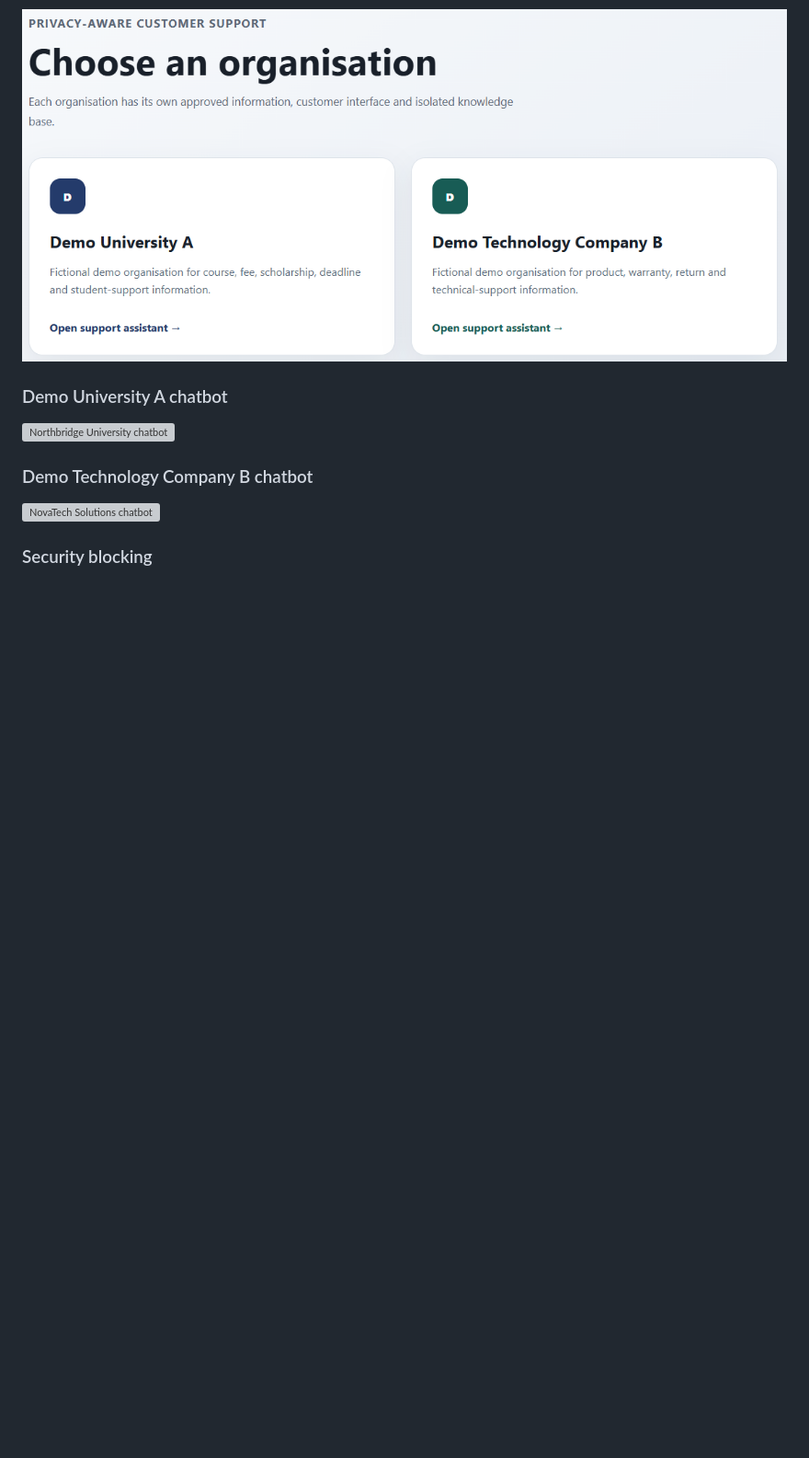
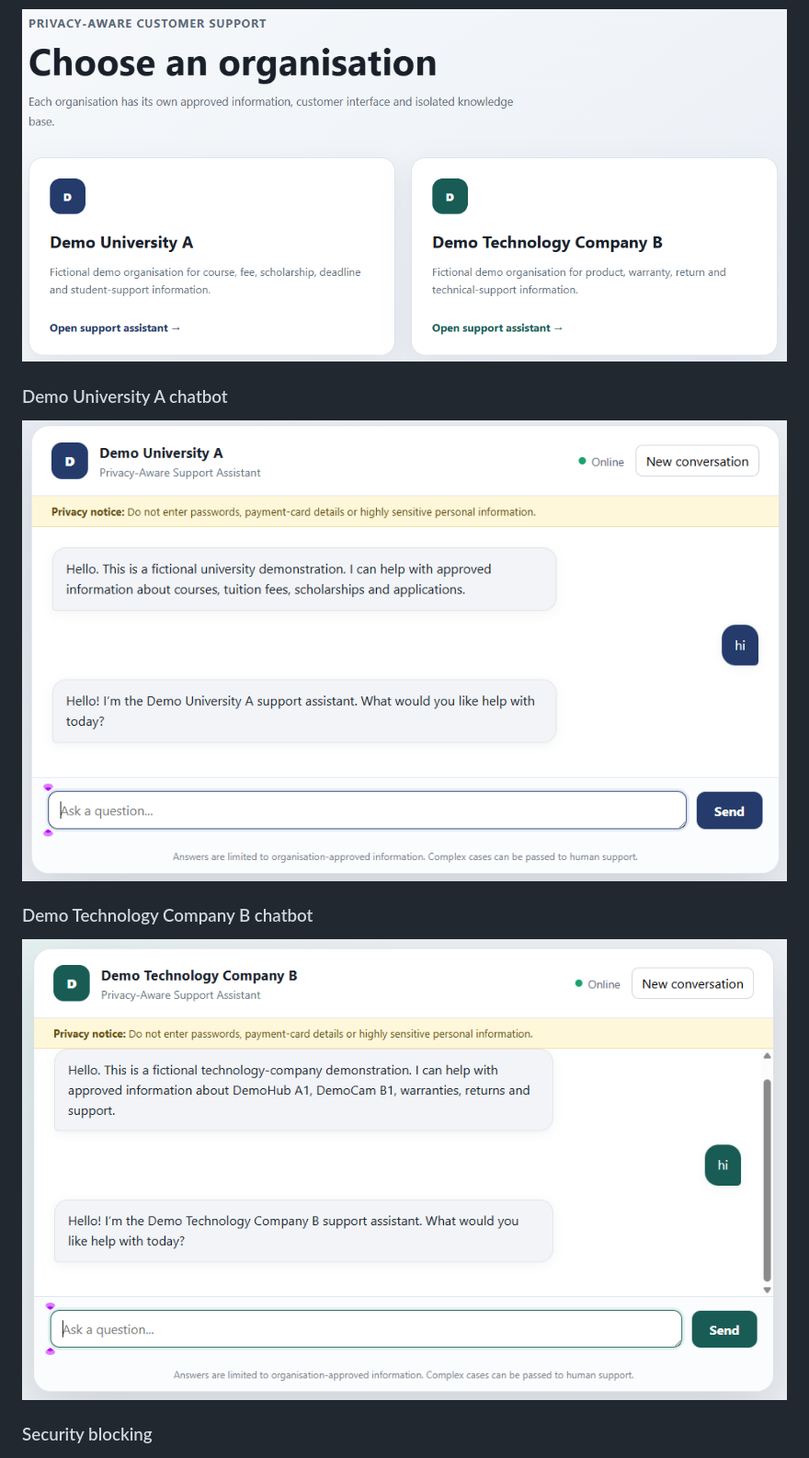
Before and after one commit to PavaniMaganti/privacy-aware-organisational-chatbot, a Markdown page: README.md, the part around the change. Shown at 92% size. GitHub-like rendering; blank space fills up the shorter version; grey boxes are pictures that could not be loaded.

Commit message:
Update chatbot demo images in README

```diff
--- a/README.md
+++ b/README.md
@@ -83,11 +83,11 @@ The demonstration landing page shows how one platform can support multiple organ
 
 ### Demo University A chatbot
 
-![Northbridge University chatbot](northbridge_chat.png)
+![Demo University A chatbot](demo_university_chat.png)
 
 ### Demo Technology Company B chatbot
 
-![NovaTech Solutions chatbot](novatech_chat.png)
+![Demo Technology Company B chatbot](demo_technology_chat.png)
 
 ### Security blocking
 
```
